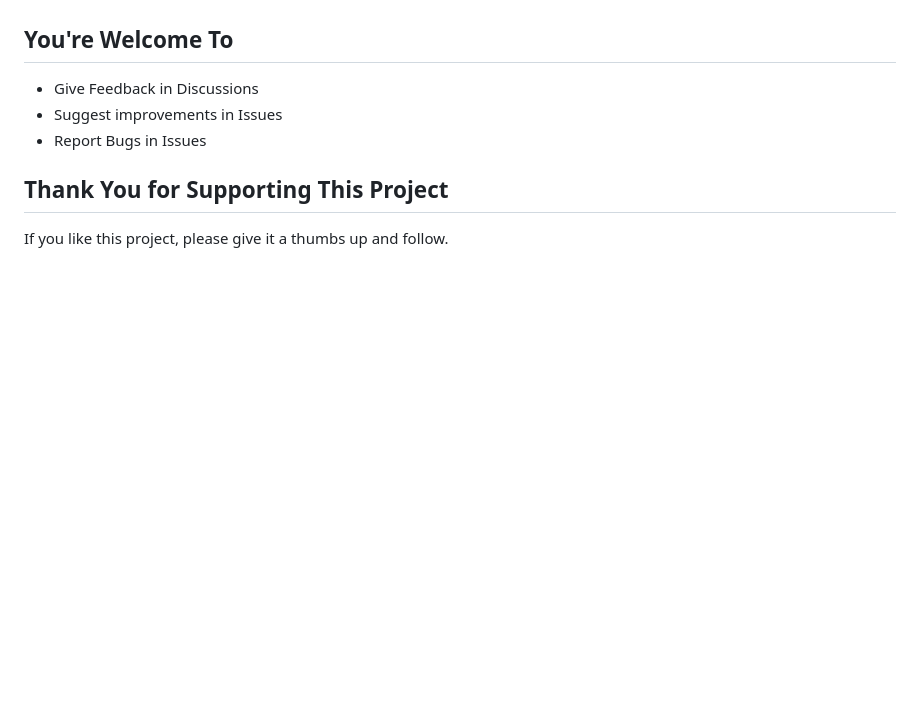
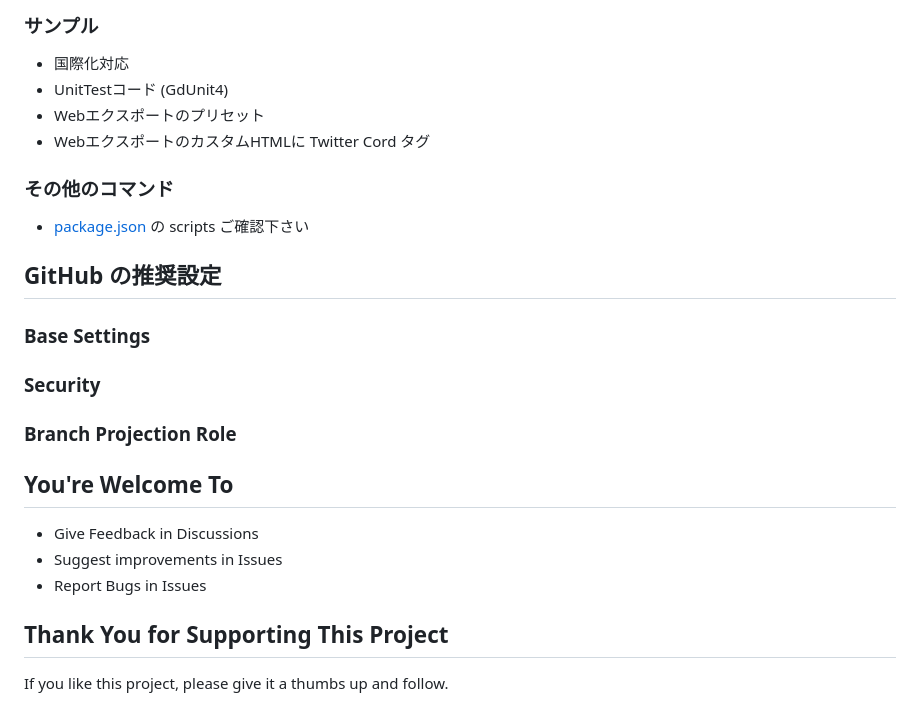
Before and after one commit to joshuafolkken/godot-project-template, a Markdown page: README.md, the part around one of its changes. Drawn GitHub-style; blank space fills up the shorter version.

```diff
--- a/README.md
+++ b/README.md
@@ -132,3 +193,21 @@ This is a collection of essential resources for Godot projects.
+### サンプル
+
+- 国際化対応
+- UnitTestコード (GdUnit4)
+- Webエクスポートのプリセット
+- WebエクスポートのカスタムHTMLに Twitter Cord タグ
+
+### その他のコマンド
+
+- [package.json](package.json) の scripts ご確認下さい
+
+## GitHub の推奨設定
+
+### Base Settings
+### Security
+### Branch Projection Role
+
+
 ## You're Welcome To
 
 - Give Feedback in Discussions
```
Also changed, not shown: other parts of README.md (+61 -0 lines).
